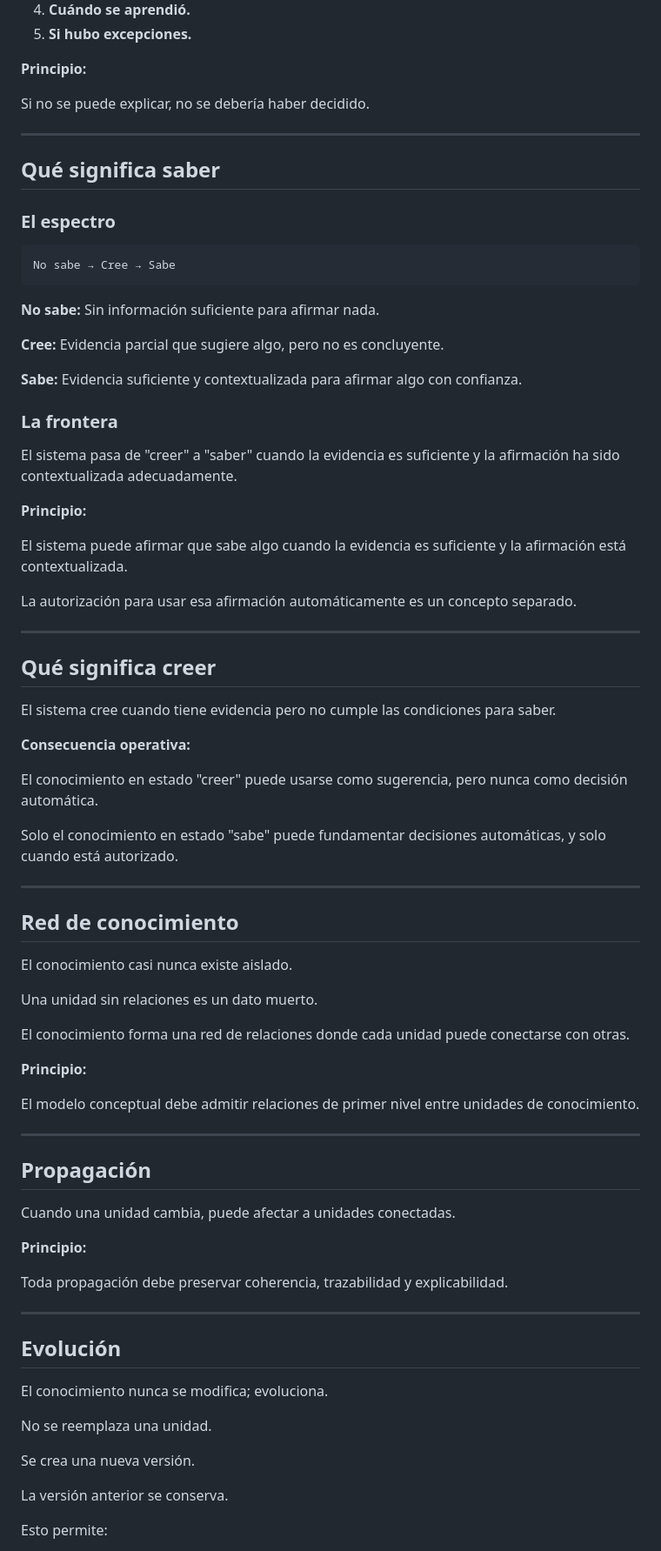
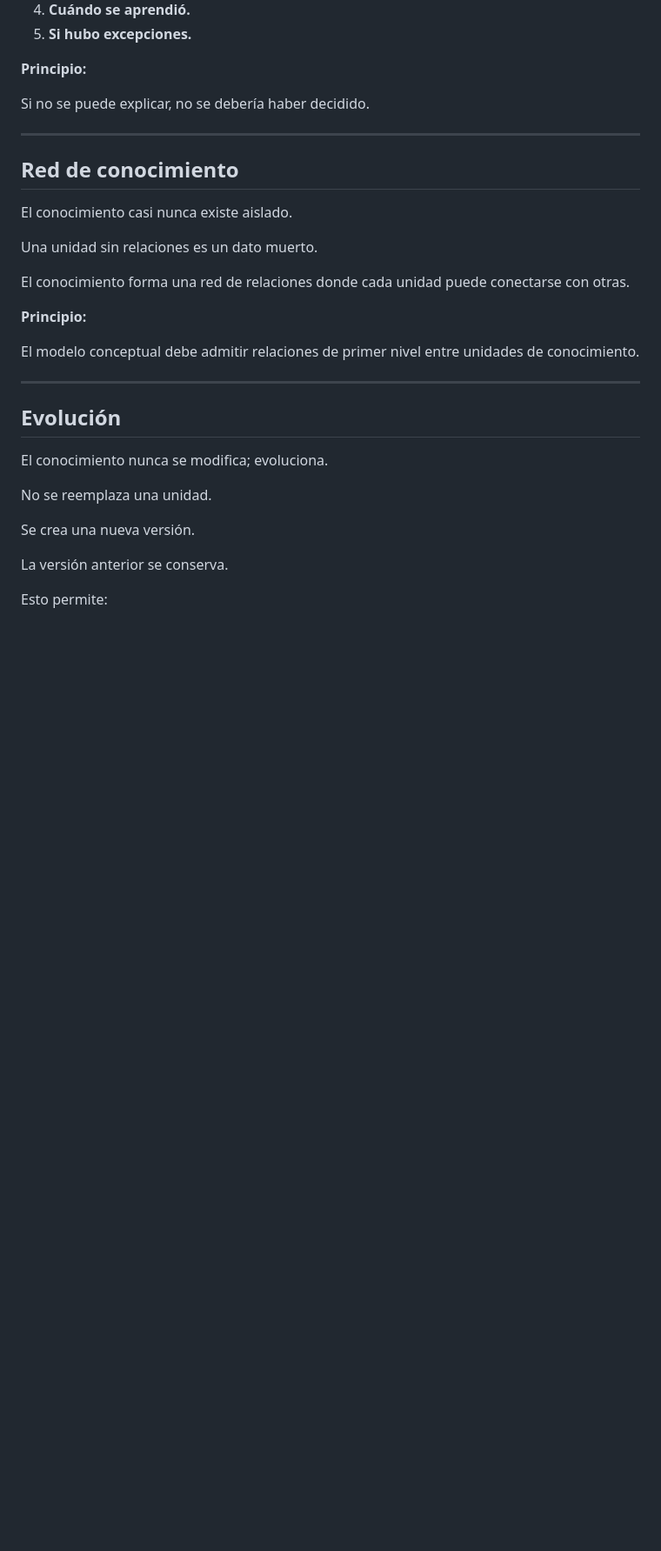
Before and after one commit to OmarMira/Sistema1, a Markdown page: conocimiento-general.md, the part around one of its changes. Shown at 87% size. Drawn GitHub-style; blank space fills up the shorter version.

````diff
--- a/conocimiento-general.md
+++ b/conocimiento-general.md
@@ -439,44 +433,6 @@ Si no se puede explicar, no se debería haber decidido.
 
 ---
 
-## Qué significa saber
-
-### El espectro
-
-```
-No sabe → Cree → Sabe
-```
-
-**No sabe:** Sin información suficiente para afirmar nada.
-
-**Cree:** Evidencia parcial que sugiere algo, pero no es concluyente.
-
-**Sabe:** Evidencia suficiente y contextualizada para afirmar algo con confianza.
-
-### La frontera
-
-El sistema pasa de "creer" a "saber" cuando la evidencia es suficiente y la afirmación ha sido contextualizada adecuadamente.
-
-**Principio:**
-
-El sistema puede afirmar que sabe algo cuando la evidencia es suficiente y la afirmación está contextualizada.
-
-La autorización para usar esa afirmación automáticamente es un concepto separado.
-
----
-
-## Qué significa creer
-
-El sistema cree cuando tiene evidencia pero no cumple las condiciones para saber.
-
-**Consecuencia operativa:**
-
-El conocimiento en estado "creer" puede usarse como sugerencia, pero nunca como decisión automática.
-
-Solo el conocimiento en estado "sabe" puede fundamentar decisiones automáticas, y solo cuando está autorizado.
-
----
-
 ## Red de conocimiento
 
 El conocimiento casi nunca existe aislado.
@@ -488,16 +444,6 @@ El conocimiento forma una red de relaciones donde cada unidad puede conectarse c
 **Principio:**
 
 El modelo conceptual debe admitir relaciones de primer nivel entre unidades de conocimiento.
-
----
-
-## Propagación
-
-Cuando una unidad cambia, puede afectar a unidades conectadas.
-
-**Principio:**
-
-Toda propagación debe preservar coherencia, trazabilidad y explicabilidad.
 
 ---
 
````
Also changed, not shown: other parts of conocimiento-general.md (+45 -89 lines).
